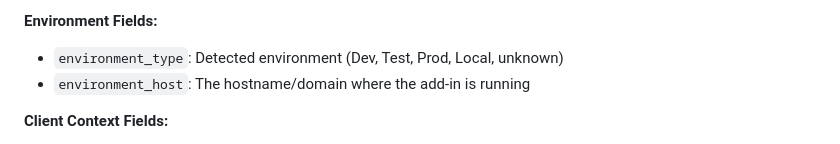
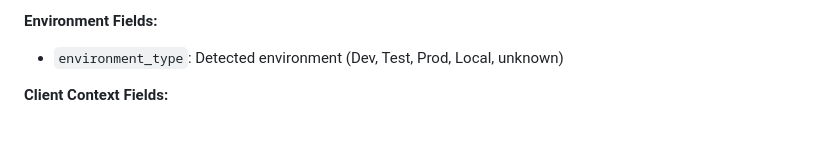
Before and after one commit to dstaulcu/PromptEmail, a Markdown page: docs/SECURITY_GUIDE.md, the part around the change printed below. Drawn GitHub-style.

Commit message:
security guide

```diff
--- a/docs/SECURITY_GUIDE.md
+++ b/docs/SECURITY_GUIDE.md
@@ -256,7 +256,6 @@ stateDiagram-v2
 
 **Environment Fields:**
 - `environment_type`: Detected environment (Dev, Test, Prod, Local, unknown)
-- `environment_host`: The hostname/domain where the add-in is running
 
 **Client Context Fields:**
 - `client_browser_name`: Browser name (Chrome, Firefox, Safari, Edge, etc.)
```
Also changed, not shown: other parts of docs/SECURITY_GUIDE.md (+0 -1 lines).
